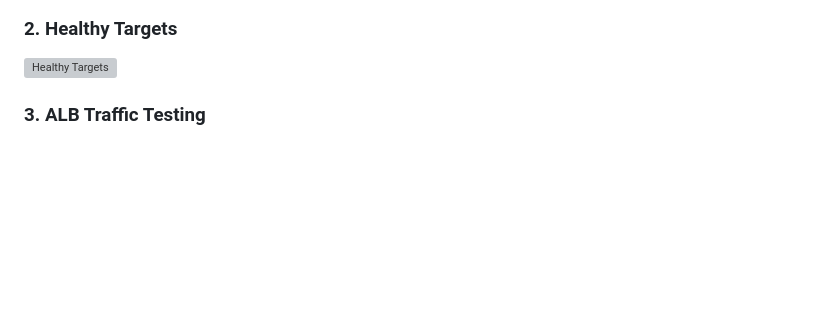
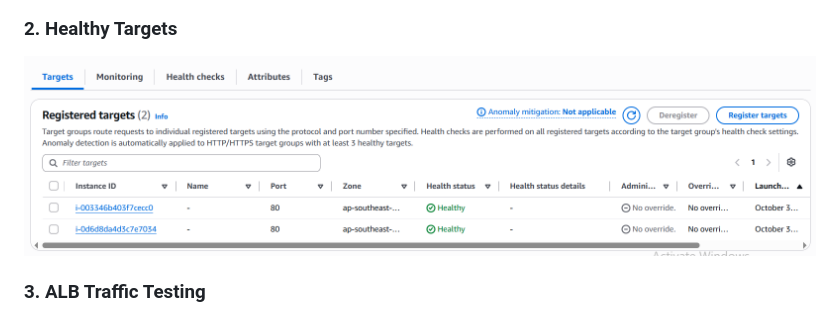
Before and after one commit to misbabanu64/90-Days-DevOps-Challenge, a Markdown page: Day-29/README.md, the part around the change. GitHub-like rendering; blank space fills up the shorter version; grey boxes are pictures that could not be loaded.

Commit message:
Fix Day 29 healthy targets screenshot link

```diff
--- a/Day-29/README.md
+++ b/Day-29/README.md
@@ -42,7 +42,7 @@ The objective was to understand how to build a highly available and fault-tolera
 ![Steps](screenshots/0-steps.png)
 
 ### 2. Healthy Targets
-![Healthy Targets](screenshots/1-health%20targets.png)
+![Healthy Targets](screenshots/1-health-targets.png)
 
 ### 3. ALB Traffic Testing
 ![ALB Requests](screenshots/2-repeated%20ALB%20requests%20with%20different%20instance%20IDs.PNG)
```
